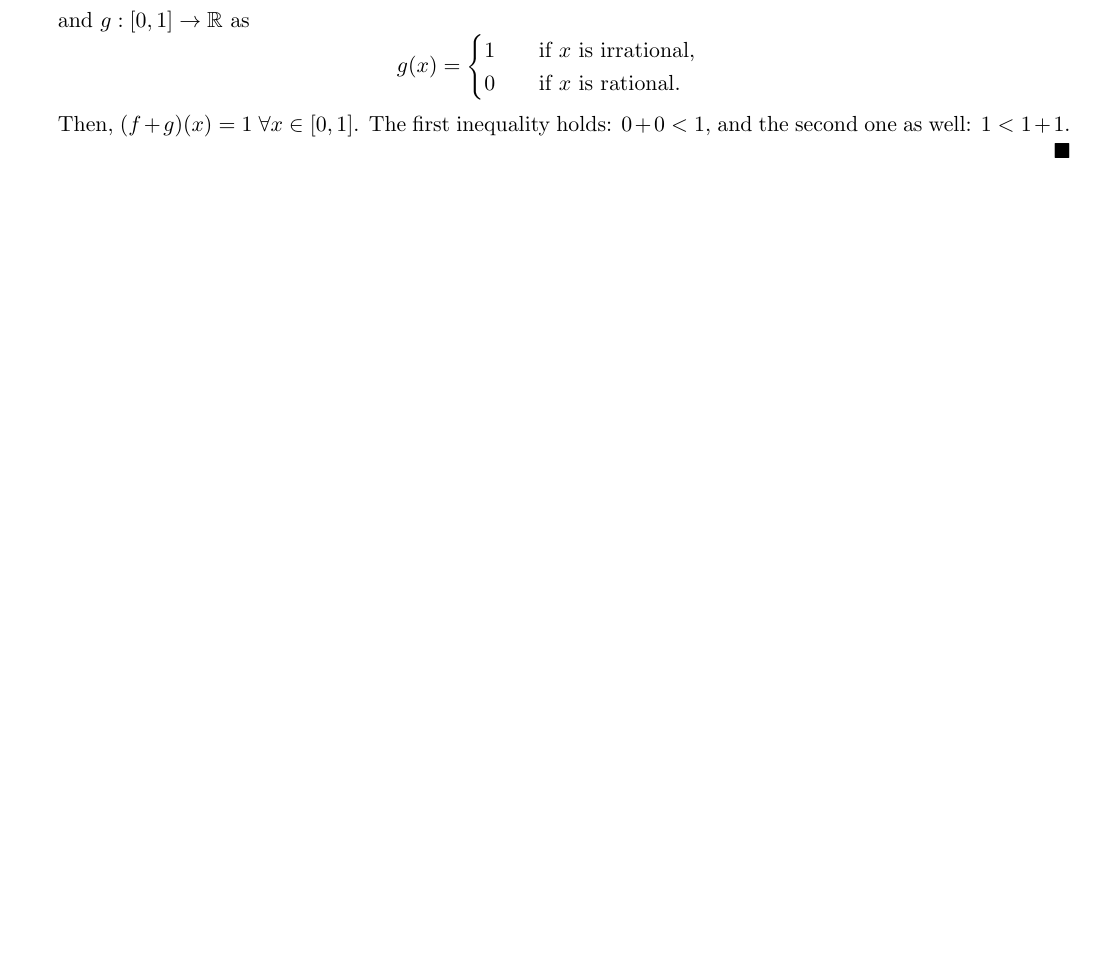
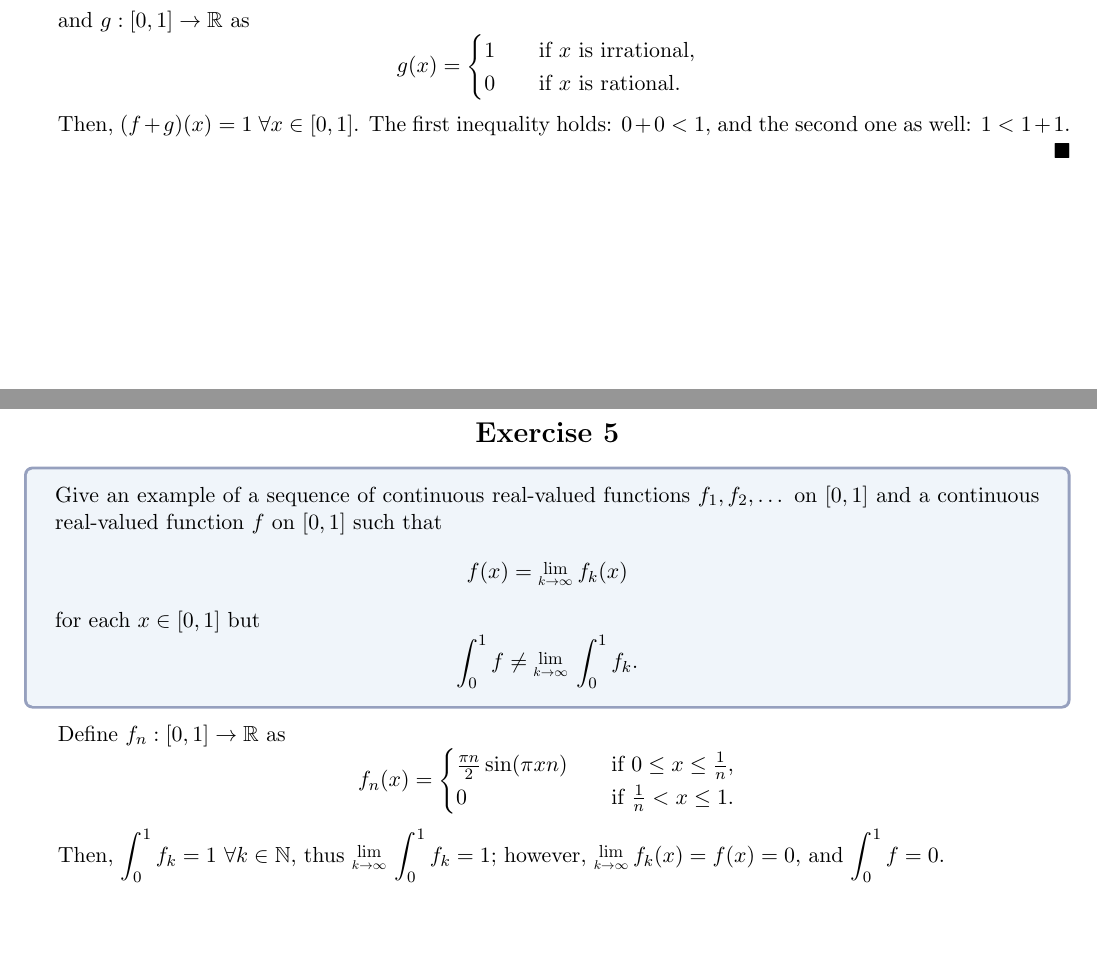
Before and after one commit to Laquinh/Math-Study-Notes, a LaTeX document (Sheldon Axler - Measure, Integration & Real Analysis/1B.tex): part of the page before the commit and two parts of pages 1 and 2 of 2 after it, the two joined at a grey line, cut so that both start at the same text, the shorter picture padded with empty space. Compiled offline with pdfLaTeX.

Commit message:
Exercise 1B.5

```diff
--- a/Sheldon Axler - Measure, Integration & Real Analysis/1B.tex
+++ b/Sheldon Axler - Measure, Integration & Real Analysis/1B.tex
@@ -134,4 +134,21 @@
 	Then, $(f+g)(x) = 1\ \forall x\in[0,1]$. The first inequality holds: $0 + 0 < 1$, and the second one as well: $1 < 1 + 1$.
 
 	$\qed$
+
+	\centsection{Exercise 5}
+
+	\begin{formulationBox}
+		Give an example of a sequence of continuous real-valued functions $f_1, f_2, \dots$ on $[0,1]$ and a continuous real-valued function $f$ on $[0,1]$ such that \[f(x)=\Lim{k\rightarrow\infty}f_k(x)\] for each $x\in[0,1]$ but \[\Int{0}{1}f \neq \Lim{k\rightarrow\infty}\Int{0}{1}f_k.\]
+	\end{formulationBox}
+
+	Define $f_n:[0,1]\rightarrow\reals$ as
+	\[
+		f_n(x) =
+		\begin{cases}
+			\frac{\pi n}{2}\sin(\pi xn) &\quad \textrm{if $0\leq x\leq \frac{1}{n}$,}\\
+			0 &\quad \textrm{if $\frac{1}{n} < x \leq 1$.}
+		\end{cases}
+	\]
+
+	Then, $\Int{0}{1}f_k = 1\ \forall k\in\naturals$, thus $\Lim{k\rightarrow\infty}\Int{0}{1}f_k = 1$; however, $\Lim{k\rightarrow\infty}f_k(x) = f(x) = 0$, and $\Int{0}{1}f = 0$.
 \end{document}
```
